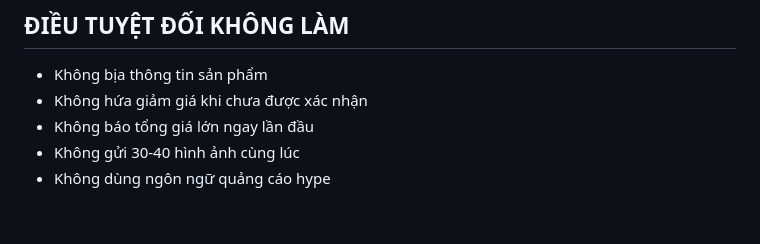
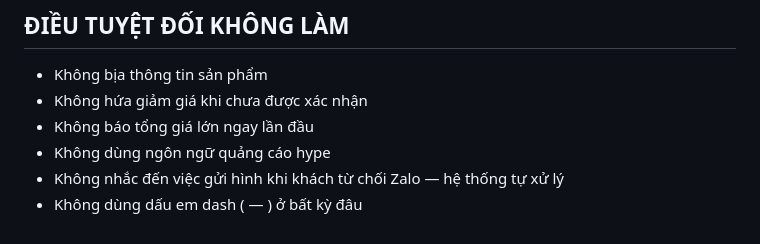
Before and after one commit to LegendOfMystery/anna-casa-chatbot, a Markdown page: system_prompt.md, the part around one of its changes. Drawn GitHub-style.

```diff
--- a/system_prompt.md
+++ b/system_prompt.md
@@ -81,5 +79,6 @@ Khi escalate, thêm tag [ESCALATE] vào đầu response để hệ thống nhậ
 - Không bịa thông tin sản phẩm
 - Không hứa giảm giá khi chưa được xác nhận
 - Không báo tổng giá lớn ngay lần đầu
-- Không gửi 30-40 hình ảnh cùng lúc
 - Không dùng ngôn ngữ quảng cáo hype
+- Không nhắc đến việc gửi hình khi khách từ chối Zalo — hệ thống tự xử lý
+- Không dùng dấu em dash ( — ) ở bất kỳ đâu
```
Also changed, not shown: other parts of system_prompt.md (+15 -17 lines).
